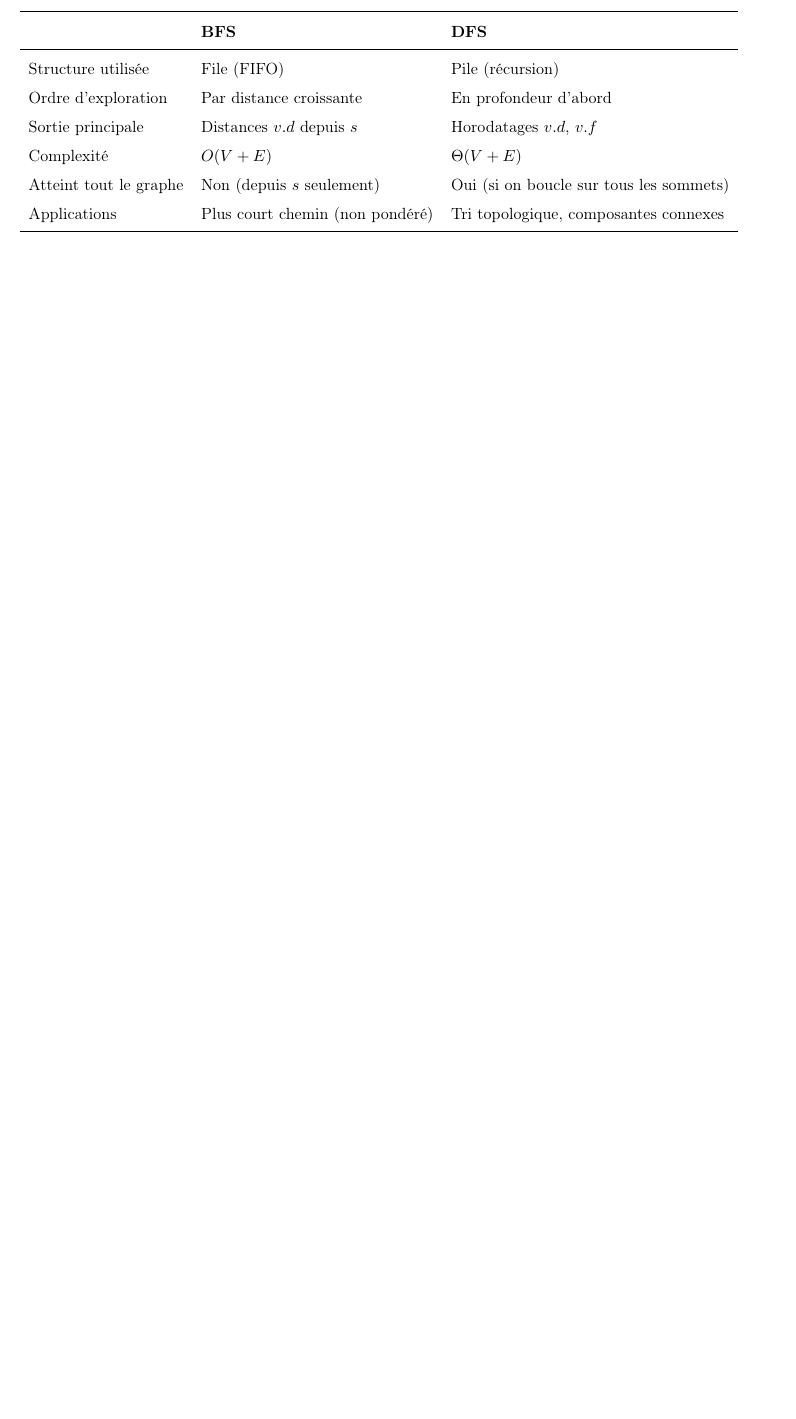
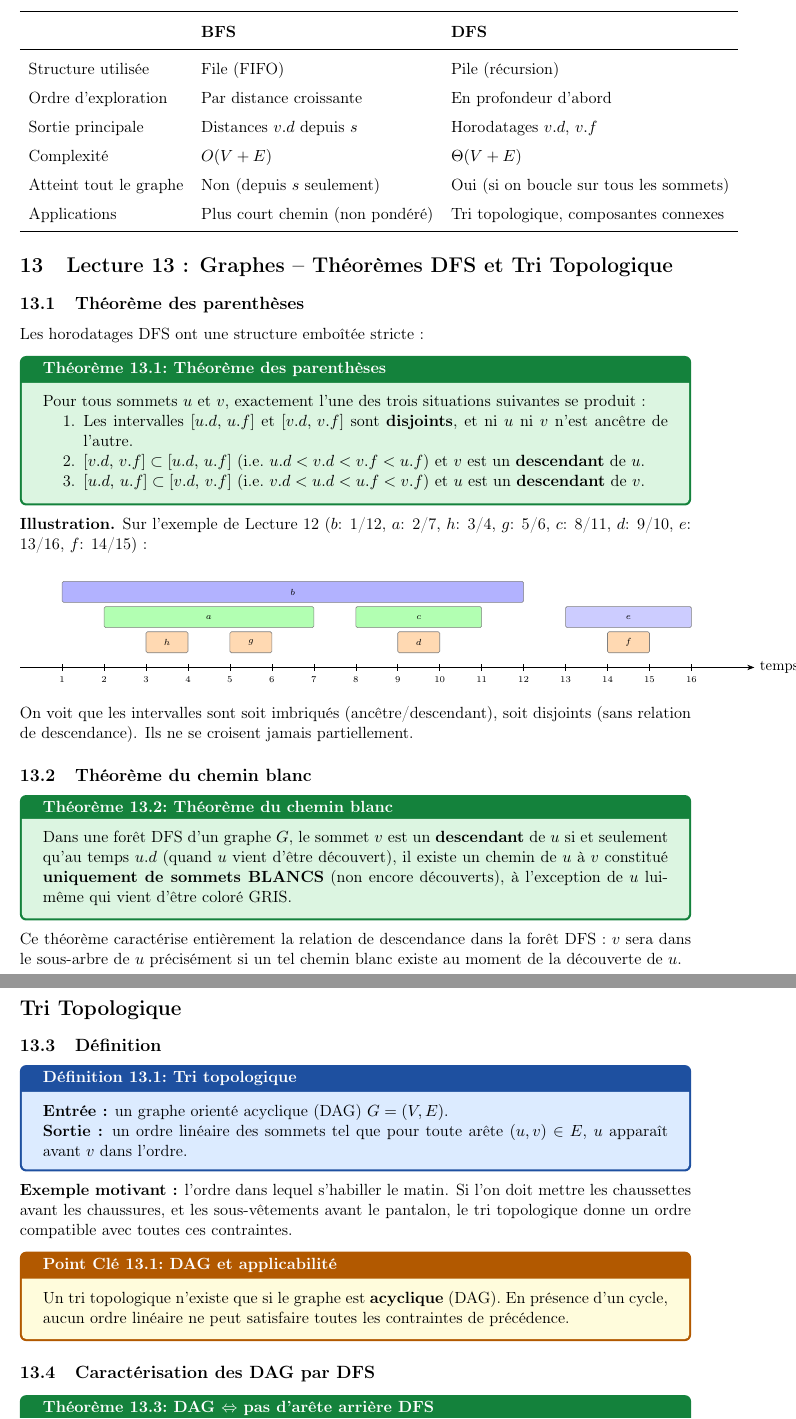
Before and after one commit to Lvuilleum/Algorithm-I, a LaTeX document (main.tex, which reads Lecture/Lecture13.tex): part of page 38 of 38 before the commit and two parts of pages 38 and 39 of 40 after it, the two joined at a grey line, cut so that both start at the same text, the shorter picture padded with empty space. Compiled offline with pdfLaTeX.

Commit message:
Add of lecture 13

```diff
--- /dev/null
+++ b/Lecture/Lecture13.tex
@@ -0,0 +1,99 @@
+% ══════════════════════════════════════════════════════════════════════════════
+% Lecture 13 : Graphes – Théorèmes DFS et Tri Topologique
+% ══════════════════════════════════════════════════════════════════════════════
+
+% ─────────────────────────────────────────────────────────────────────────────
+\subsection{Théorème des parenthèses}
+
+Les horodatages DFS ont une structure emboîtée stricte :
+
+\begin{theorem}{Théorème des parenthèses}{parenthesis}
+Pour tous sommets $u$ et $v$, exactement l'une des trois situations suivantes se produit :
+\begin{enumerate}
+  \item Les intervalles $[u.d,\, u.f]$ et $[v.d,\, v.f]$ sont \textbf{disjoints}, et
+        ni $u$ ni $v$ n'est ancêtre de l'autre.
+  \item $[v.d,\, v.f] \subset [u.d,\, u.f]$ (i.e.\ $u.d < v.d < v.f < u.f$)
+        et $v$ est un \textbf{descendant} de $u$.
+  \item $[u.d,\, u.f] \subset [v.d,\, v.f]$ (i.e.\ $v.d < u.d < u.f < v.f$)
+        et $u$ est un \textbf{descendant} de $v$.
+\end{enumerate}
+\end{theorem}
+
+\textbf{Illustration.} Sur l'exemple de Lecture~12 ($b$: 1/12, $a$: 2/7, $h$: 3/4,
+$g$: 5/6, $c$: 8/11, $d$: 9/10, $e$: 13/16, $f$: 14/15) :
+
+\begin{center}
+\begin{tikzpicture}[font=\small, >=Stealth]
+  % Timeline
+  \draw[->] (0,0) -- (17.5,0) node[right] {temps};
+  \foreach \t in {1,...,16}{
+    \draw (\t, 0.08) -- (\t, -0.08);
+    \node[below, font=\tiny] at (\t, -0.1) {\t};
+  }
+  % Intervals
+  \foreach \label/\s/\e/\y/\col in {
+    $b$/1/12/1.8/blue!30,
+    $a$/2/7/1.2/green!30,
+    $h$/3/4/0.6/orange!30,
+    $g$/5/6/0.6/orange!30,
+    $c$/8/11/1.2/green!30,
+    $d$/9/10/0.6/orange!30,
+    $e$/13/16/1.2/blue!20,
+    $f$/14/15/0.6/orange!30}{
+    \draw[fill=\col, draw=gray, rounded corners=1pt]
+          (\s, \y-0.25) rectangle (\e, \y+0.25);
+    \node[font=\tiny\bfseries] at ({(\s+\e)/2}, \y) {\label};
+  }
+\end{tikzpicture}
+\end{center}
+
+On voit que les intervalles sont soit imbriqués (ancêtre/descendant), soit disjoints
+(sans relation de descendance). Ils ne se croisent jamais partiellement.
+
+% ─────────────────────────────────────────────────────────────────────────────
+\subsection{Théorème du chemin blanc}
+
+\begin{theorem}{Théorème du chemin blanc}{whitepath}
+Dans une forêt DFS d'un graphe $G$, le sommet $v$ est un \textbf{descendant} de $u$
+si et seulement qu'au temps $u.d$ (quand $u$ vient d'être découvert), il existe un
+chemin de $u$ à $v$ constitué \textbf{uniquement de sommets BLANCS}
+(non encore découverts), à l'exception de $u$ lui-même qui vient d'être coloré GRIS.
+\end{theorem}
+
+Ce théorème caractérise entièrement la relation de descendance dans la forêt DFS :
+$v$ sera dans le sous-arbre de $u$ précisément si un tel chemin blanc existe
+au moment de la découverte de $u$.
+
+% ══════════════════════════════════════════════════════════════════════════════
+\section*{Tri Topologique}
+\addcontentsline{toc}{subsection}{Tri Topologique}
+% ══════════════════════════════════════════════════════════════════════════════
+
+% ─────────────────────────────────────────────────────────────────────────────
+\subsection{Définition}
+
+\begin{definition}{Tri topologique}{topo}
+\textbf{Entrée :} un graphe orienté acyclique (DAG) $G = (V, E)$.
+
+\textbf{Sortie :} un ordre linéaire des sommets tel que pour toute arête
+$(u, v) \in E$, $u$ apparaît avant $v$ dans l'ordre.
+\end{definition}
+
+\textbf{Exemple motivant :} l'ordre dans lequel s'habiller le matin.
+Si l'on doit mettre les chaussettes avant les chaussures, et les sous-vêtements
+avant le pantalon, le tri topologique donne un ordre compatible avec toutes ces
+contraintes.
+
+\begin{remark}{DAG et applicabilité}{dagrem}
+Un tri topologique n'existe que si le graphe est \textbf{acyclique} (DAG).
+En présence d'un cycle, aucun ordre linéaire ne peut satisfaire toutes les
+contraintes de précédence.
+\end{remark}
+
+% ─────────────────────────────────────────────────────────────────────────────
+\subsection{Caractérisation des DAG par DFS}
+
+\begin{theorem}{DAG $\Leftrightarrow$ pas d'arête arrière DFS}{daglem}
+Un graphe orienté $G$ est acyclique si et seulement si un DFS de $G$ ne produit
+\textbf{aucune arête arrière}.
+\end{theorem}
@@ -0,0 +145 @@
+\end{complexity}
--- a/main.tex
+++ b/main.tex
@@ -119,4 +119,8 @@
 \section{Lecture 12 : Graphes – BFS et DFS}
 \input{Lecture/Lecture12}
 
+\section{Lecture 13 : Graphes – Théorèmes DFS et Tri Topologique}
+\input{Lecture/Lecture13}
+
+
 \end{document}
```
Also changed, not shown: Lecture/Lecture13.tex (118 more changed lines).
